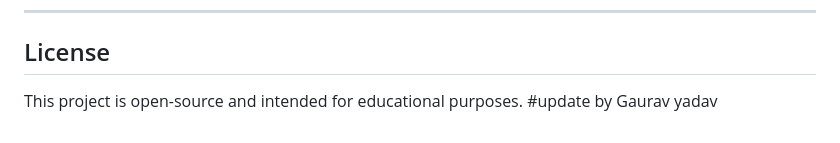
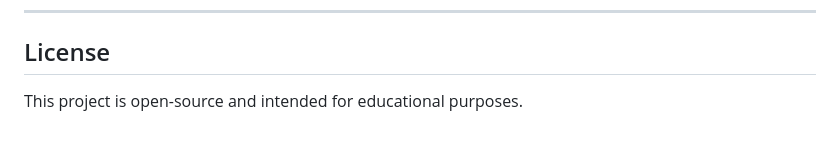
Before and after one commit to Whoami155/Env-Iot, a Markdown page: README.md, the part around the change. Drawn GitHub-style.

```diff
--- a/README.md
+++ b/README.md
@@ -155,4 +155,3 @@ Possible future upgrades include:
 ## License
 
 This project is open-source and intended for educational purposes.
-#update by Gaurav yadav
```
